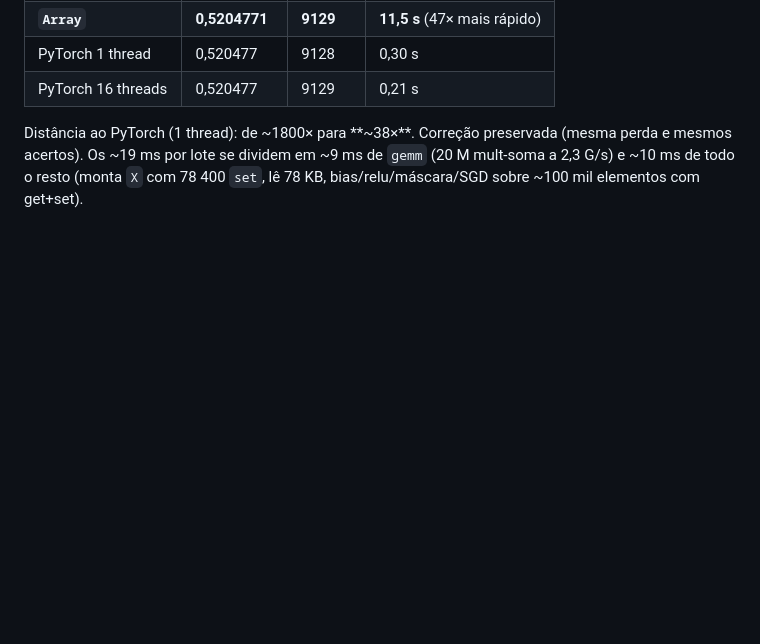
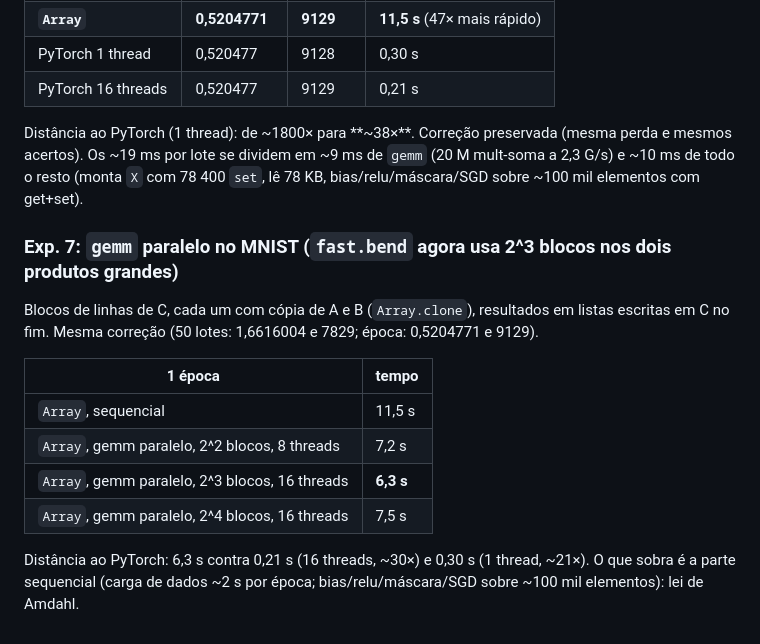
Before and after one commit to nuxyel/bend-ml, a Markdown page: NOTES.md, the part around the change. GitHub-like rendering; blank space fills up the shorter version.

Commit message:
Record the parallel gemm results

```diff
--- a/NOTES.md
+++ b/NOTES.md
@@ -231,3 +231,16 @@ Matrizes planas em `Array<F32>`, `gemm` com strides (cobre `X·W`, `H·Wᵀ` e `
 
 Distância ao PyTorch (1 thread): de ~1800× para **~38×**. Correção preservada (mesma perda e mesmos acertos).
 Os ~19 ms por lote se dividem em ~9 ms de `gemm` (20 M mult-soma a 2,3 G/s) e ~10 ms de todo o resto (monta `X` com 78 400 `set`, lê 78 KB, bias/relu/máscara/SGD sobre ~100 mil elementos com get+set).
+
+### Exp. 7: `gemm` paralelo no MNIST (`fast.bend` agora usa 2^3 blocos nos dois produtos grandes)
+
+Blocos de linhas de C, cada um com cópia de A e B (`Array.clone`), resultados em listas escritas em C no fim. Mesma correção (50 lotes: 1,6616004 e 7829; época: 0,5204771 e 9129).
+
+| 1 época | tempo |
+|---|---|
+| `Array`, sequencial | 11,5 s |
+| `Array`, gemm paralelo, 2^2 blocos, 8 threads | 7,2 s |
+| `Array`, gemm paralelo, 2^3 blocos, 16 threads | **6,3 s** |
+| `Array`, gemm paralelo, 2^4 blocos, 16 threads | 7,5 s |
+
+Distância ao PyTorch: 6,3 s contra 0,21 s (16 threads, ~30×) e 0,30 s (1 thread, ~21×). O que sobra é a parte sequencial (carga de dados ~2 s por época; bias/relu/máscara/SGD sobre ~100 mil elementos): lei de Amdahl.
```
